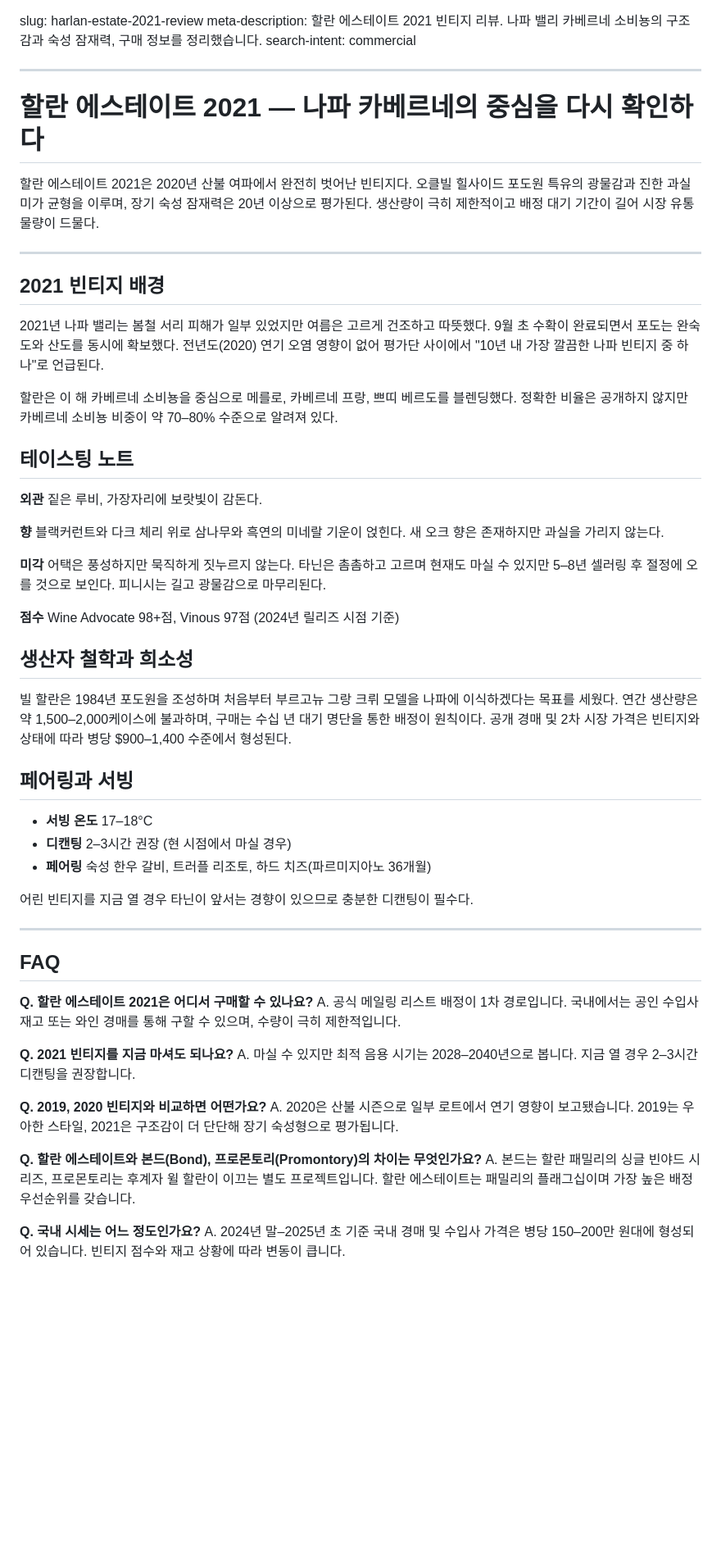
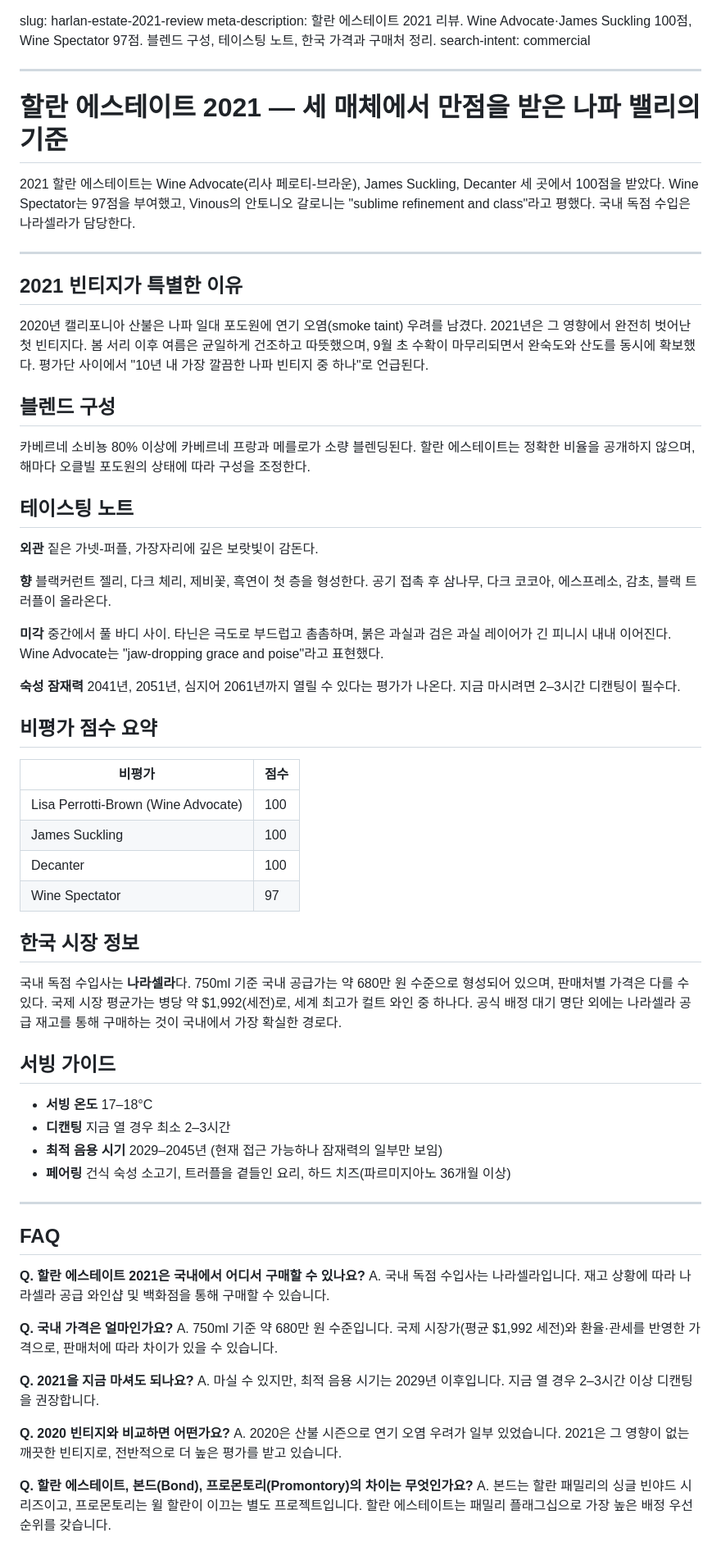
Before and after one commit to witch733-png/wine-invitation, a Markdown page: naracella-content/blog/harlan-2021.md, the part around the change. Shown at 82% size. Drawn GitHub-style; blank space fills up the shorter version.

Commit message:
Update Harlan Estate 2021 blog post with verified scores and Korea pricing
https://claude.ai/code/session_01He6qi5Nx39QpWF5Xi2JshP

```diff
--- a/naracella-content/blog/harlan-2021.md
+++ b/naracella-content/blog/harlan-2021.md
@@ -1,58 +1,68 @@
 slug: harlan-estate-2021-review
-meta-description: 할란 에스테이트 2021 빈티지 리뷰. 나파 밸리 카베르네 소비뇽의 구조감과 숙성 잠재력, 구매 정보를 정리했습니다.
+meta-description: 할란 에스테이트 2021 리뷰. Wine Advocate·James Suckling 100점, Wine Spectator 97점. 블렌드 구성, 테이스팅 노트, 한국 가격과 구매처 정리.
 search-intent: commercial
 
 ---
 
-# 할란 에스테이트 2021 — 나파 카베르네의 중심을 다시 확인하다
+# 할란 에스테이트 2021 — 세 매체에서 만점을 받은 나파 밸리의 기준
 
-할란 에스테이트 2021은 2020년 산불 여파에서 완전히 벗어난 빈티지다. 오클빌 힐사이드 포도원 특유의 광물감과 진한 과실미가 균형을 이루며, 장기 숙성 잠재력은 20년 이상으로 평가된다. 생산량이 극히 제한적이고 배정 대기 기간이 길어 시장 유통 물량이 드물다.
+2021 할란 에스테이트는 Wine Advocate(리사 페로티-브라운), James Suckling, Decanter 세 곳에서 100점을 받았다. Wine Spectator는 97점을 부여했고, Vinous의 안토니오 갈로니는 "sublime refinement and class"라고 평했다. 국내 독점 수입은 나라셀라가 담당한다.
 
 ---
 
-## 2021 빈티지 배경
+## 2021 빈티지가 특별한 이유
 
-2021년 나파 밸리는 봄철 서리 피해가 일부 있었지만 여름은 고르게 건조하고 따뜻했다. 9월 초 수확이 완료되면서 포도는 완숙도와 산도를 동시에 확보했다. 전년도(2020) 연기 오염 영향이 없어 평가단 사이에서 "10년 내 가장 깔끔한 나파 빈티지 중 하나"로 언급된다.
+2020년 캘리포니아 산불은 나파 일대 포도원에 연기 오염(smoke taint) 우려를 남겼다. 2021년은 그 영향에서 완전히 벗어난 첫 빈티지다. 봄 서리 이후 여름은 균일하게 건조하고 따뜻했으며, 9월 초 수확이 마무리되면서 완숙도와 산도를 동시에 확보했다. 평가단 사이에서 "10년 내 가장 깔끔한 나파 빈티지 중 하나"로 언급된다.
 
-할란은 이 해 카베르네 소비뇽을 중심으로 메를로, 카베르네 프랑, 쁘띠 베르도를 블렌딩했다. 정확한 비율은 공개하지 않지만 카베르네 소비뇽 비중이 약 70–80% 수준으로 알려져 있다.
+## 블렌드 구성
+
+카베르네 소비뇽 80% 이상에 카베르네 프랑과 메를로가 소량 블렌딩된다. 할란 에스테이트는 정확한 비율을 공개하지 않으며, 해마다 오클빌 포도원의 상태에 따라 구성을 조정한다.
 
 ## 테이스팅 노트
 
-**외관** 짙은 루비, 가장자리에 보랏빛이 감돈다.
+**외관** 짙은 가넷-퍼플, 가장자리에 깊은 보랏빛이 감돈다.
 
-**향** 블랙커런트와 다크 체리 위로 삼나무와 흑연의 미네랄 기운이 얹힌다. 새 오크 향은 존재하지만 과실을 가리지 않는다.
+**향** 블랙커런트 젤리, 다크 체리, 제비꽃, 흑연이 첫 층을 형성한다. 공기 접촉 후 삼나무, 다크 코코아, 에스프레소, 감초, 블랙 트러플이 올라온다.
 
-**미각** 어택은 풍성하지만 묵직하게 짓누르지 않는다. 타닌은 촘촘하고 고르며 현재도 마실 수 있지만 5–8년 셀러링 후 절정에 오를 것으로 보인다. 피니시는 길고 광물감으로 마무리된다.
+**미각** 중간에서 풀 바디 사이. 타닌은 극도로 부드럽고 촘촘하며, 붉은 과실과 검은 과실 레이어가 긴 피니시 내내 이어진다. Wine Advocate는 "jaw-dropping grace and poise"라고 표현했다.
 
-**점수** Wine Advocate 98+점, Vinous 97점 (2024년 릴리즈 시점 기준)
+**숙성 잠재력** 2041년, 2051년, 심지어 2061년까지 열릴 수 있다는 평가가 나온다. 지금 마시려면 2–3시간 디캔팅이 필수다.
 
-## 생산자 철학과 희소성
+## 비평가 점수 요약
 
-빌 할란은 1984년 포도원을 조성하며 처음부터 부르고뉴 그랑 크뤼 모델을 나파에 이식하겠다는 목표를 세웠다. 연간 생산량은 약 1,500–2,000케이스에 불과하며, 구매는 수십 년 대기 명단을 통한 배정이 원칙이다. 공개 경매 및 2차 시장 가격은 빈티지와 상태에 따라 병당 $900–1,400 수준에서 형성된다.
+| 비평가 | 점수 |
+|---|---|
+| Lisa Perrotti-Brown (Wine Advocate) | 100 |
+| James Suckling | 100 |
+| Decanter | 100 |
+| Wine Spectator | 97 |
 
-## 페어링과 서빙
+## 한국 시장 정보
+
+국내 독점 수입사는 **나라셀라**다. 750ml 기준 국내 공급가는 약 680만 원 수준으로 형성되어 있으며, 판매처별 가격은 다를 수 있다. 국제 시장 평균가는 병당 약 $1,992(세전)로, 세계 최고가 컬트 와인 중 하나다. 공식 배정 대기 명단 외에는 나라셀라 공급 재고를 통해 구매하는 것이 국내에서 가장 확실한 경로다.
+
+## 서빙 가이드
 
 - **서빙 온도** 17–18°C
-- **디캔팅** 2–3시간 권장 (현 시점에서 마실 경우)
-- **페어링** 숙성 한우 갈비, 트러플 리조토, 하드 치즈(파르미지아노 36개월)
-
-어린 빈티지를 지금 열 경우 타닌이 앞서는 경향이 있으므로 충분한 디캔팅이 필수다.
+- **디캔팅** 지금 열 경우 최소 2–3시간
+- **최적 음용 시기** 2029–2045년 (현재 접근 가능하나 잠재력의 일부만 보임)
+- **페어링** 건식 숙성 소고기, 트러플을 곁들인 요리, 하드 치즈(파르미지아노 36개월 이상)
 
 ---
 
 ## FAQ
 
-**Q. 할란 에스테이트 2021은 어디서 구매할 수 있나요?**
-A. 공식 메일링 리스트 배정이 1차 경로입니다. 국내에서는 공인 수입사 재고 또는 와인 경매를 통해 구할 수 있으며, 수량이 극히 제한적입니다.
+**Q. 할란 에스테이트 2021은 국내에서 어디서 구매할 수 있나요?**
+A. 국내 독점 수입사는 나라셀라입니다. 재고 상황에 따라 나라셀라 공급 와인샵 및 백화점을 통해 구매할 수 있습니다.
 
-**Q. 2021 빈티지를 지금 마셔도 되나요?**
-A. 마실 수 있지만 최적 음용 시기는 2028–2040년으로 봅니다. 지금 열 경우 2–3시간 디캔팅을 권장합니다.
+**Q. 국내 가격은 얼마인가요?**
+A. 750ml 기준 약 680만 원 수준입니다. 국제 시장가(평균 $1,992 세전)와 환율·관세를 반영한 가격으로, 판매처에 따라 차이가 있을 수 있습니다.
 
-**Q. 2019, 2020 빈티지와 비교하면 어떤가요?**
-A. 2020은 산불 시즌으로 일부 로트에서 연기 영향이 보고됐습니다. 2019는 우아한 스타일, 2021은 구조감이 더 단단해 장기 숙성형으로 평가됩니다.
+**Q. 2021을 지금 마셔도 되나요?**
+A. 마실 수 있지만, 최적 음용 시기는 2029년 이후입니다. 지금 열 경우 2–3시간 이상 디캔팅을 권장합니다.
 
-**Q. 할란 에스테이트와 본드(Bond), 프로몬토리(Promontory)의 차이는 무엇인가요?**
-A. 본드는 할란 패밀리의 싱글 빈야드 시리즈, 프로몬토리는 후계자 윌 할란이 이끄는 별도 프로젝트입니다. 할란 에스테이트는 패밀리의 플래그십이며 가장 높은 배정 우선순위를 갖습니다.
+**Q. 2020 빈티지와 비교하면 어떤가요?**
+A. 2020은 산불 시즌으로 연기 오염 우려가 일부 있었습니다. 2021은 그 영향이 없는 깨끗한 빈티지로, 전반적으로 더 높은 평가를 받고 있습니다.
 
-**Q. 국내 시세는 어느 정도인가요?**
-A. 2024년 말–2025년 초 기준 국내 경매 및 수입사 가격은 병당 150–200만 원대에 형성되어 있습니다. 빈티지 점수와 재고 상황에 따라 변동이 큽니다.
+**Q. 할란 에스테이트, 본드(Bond), 프로몬토리(Promontory)의 차이는 무엇인가요?**
+A. 본드는 할란 패밀리의 싱글 빈야드 시리즈이고, 프로몬토리는 윌 할란이 이끄는 별도 프로젝트입니다. 할란 에스테이트는 패밀리 플래그십으로 가장 높은 배정 우선순위를 갖습니다.
```
